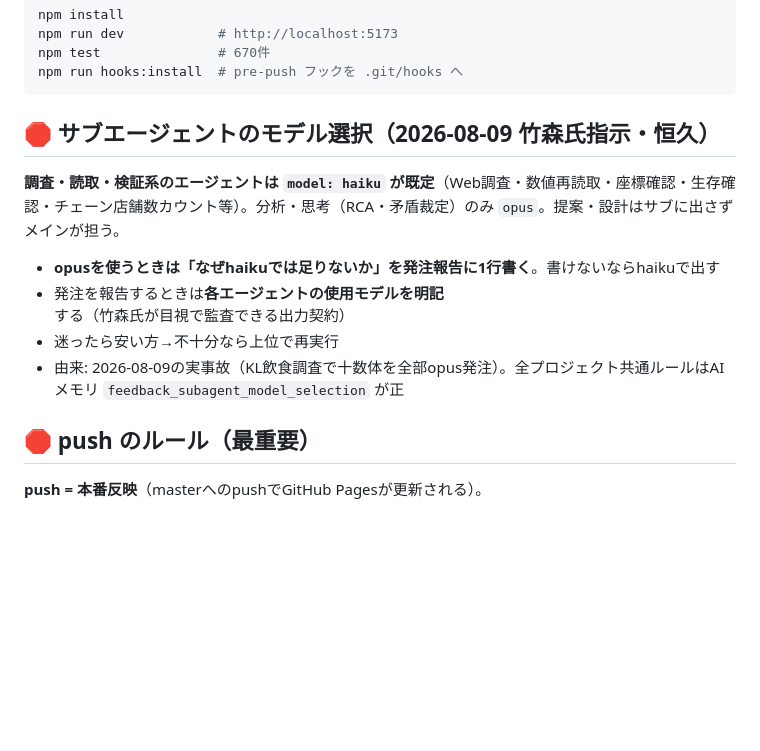
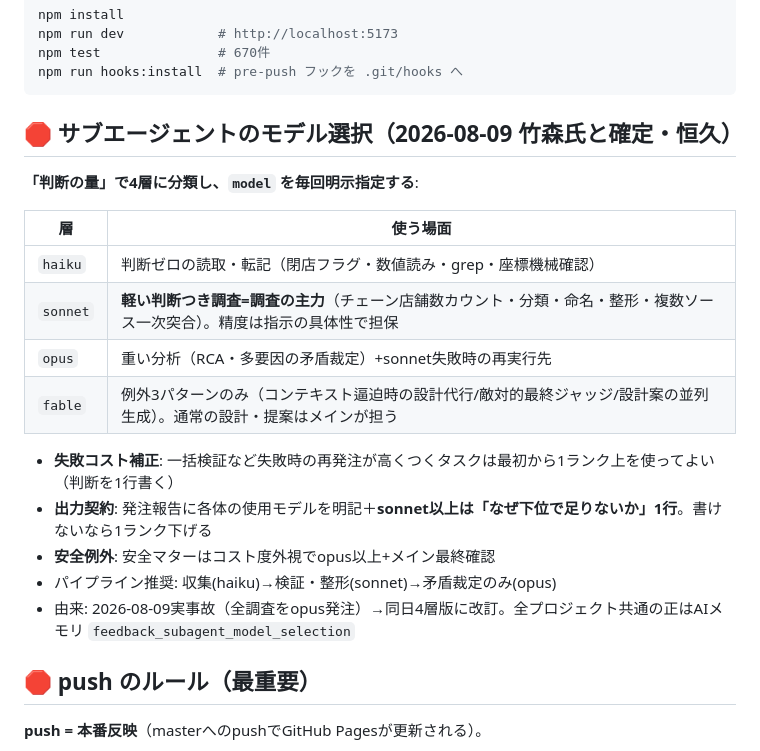
Before and after one commit to takemoritoshihiko-png/mont-kiara-dashboard, a Markdown page: CLAUDE.md, the part around the change. Rendered like a GitHub page; blank space fills up the shorter version.

Commit message:
モデル選択ルールを4層版に改訂(Sonnet=調査の主力・Fable例外3パターン・失敗コスト補正)
- 竹森氏評価(旧ルール68/100: Sonnet層空洞・失敗コスト未考慮・Fable適所未定義)を受けブラッシュアップ
- 判断ゼロ=haiku/軽い判断つき調査=sonnet/重い分析=opus/設計ジャッジ等3例外=fable
- 出力契約: 使用モデル明記+sonnet以上は理由1行。グローバル(AIメモリ)も同時改訂

Co-Authored-By: Claude Fable 5 <noreply@anthropic.com>

````diff
--- a/CLAUDE.md
+++ b/CLAUDE.md
@@ -19,14 +19,22 @@ npm test               # 670件
 npm run hooks:install  # pre-push フックを .git/hooks へ
 ```
 
-## 🛑 サブエージェントのモデル選択（2026-08-09 竹森氏指示・恒久）
+## 🛑 サブエージェントのモデル選択（2026-08-09 竹森氏と確定・恒久）
 
-**調査・読取・検証系のエージェントは `model: haiku` が既定**（Web調査・数値再読取・座標確認・生存確認・チェーン店舗数カウント等）。分析・思考（RCA・矛盾裁定）のみ `opus`。提案・設計はサブに出さずメインが担う。
+**「判断の量」で4層に分類し、`model` を毎回明示指定する**:
 
-- **opusを使うときは「なぜhaikuでは足りないか」を発注報告に1行書く**。書けないならhaikuで出す
-- 発注を報告するときは**各エージェントの使用モデルを明記**する（竹森氏が目視で監査できる出力契約）
-- 迷ったら安い方→不十分なら上位で再実行
-- 由来: 2026-08-09の実事故（KL飲食調査で十数体を全部opus発注）。全プロジェクト共通ルールはAIメモリ `feedback_subagent_model_selection` が正
+| 層 | 使う場面 |
+|---|---|
+| `haiku` | 判断ゼロの読取・転記（閉店フラグ・数値読み・grep・座標機械確認） |
+| `sonnet` | **軽い判断つき調査=調査の主力**（チェーン店舗数カウント・分類・命名・整形・複数ソース一次突合）。精度は指示の具体性で担保 |
+| `opus` | 重い分析（RCA・多要因の矛盾裁定）+sonnet失敗時の再実行先 |
+| `fable` | 例外3パターンのみ（コンテキスト逼迫時の設計代行/敵対的最終ジャッジ/設計案の並列生成）。通常の設計・提案はメインが担う |
+
+- **失敗コスト補正**: 一括検証など失敗時の再発注が高くつくタスクは最初から1ランク上を使ってよい（判断を1行書く）
+- **出力契約**: 発注報告に各体の使用モデルを明記＋**sonnet以上は「なぜ下位で足りないか」1行**。書けないなら1ランク下げる
+- **安全例外**: 安全マターはコスト度外視でopus以上+メイン最終確認
+- パイプライン推奨: 収集(haiku)→検証・整形(sonnet)→矛盾裁定のみ(opus)
+- 由来: 2026-08-09実事故（全調査をopus発注）→同日4層版に改訂。全プロジェクト共通の正はAIメモリ `feedback_subagent_model_selection`
 
 ## 🛑 push のルール（最重要）
 
````
